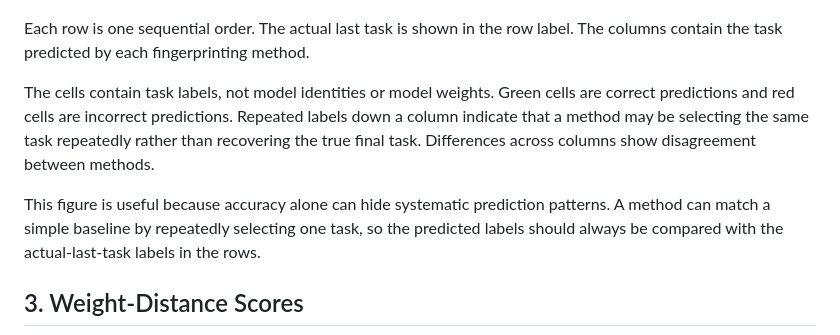
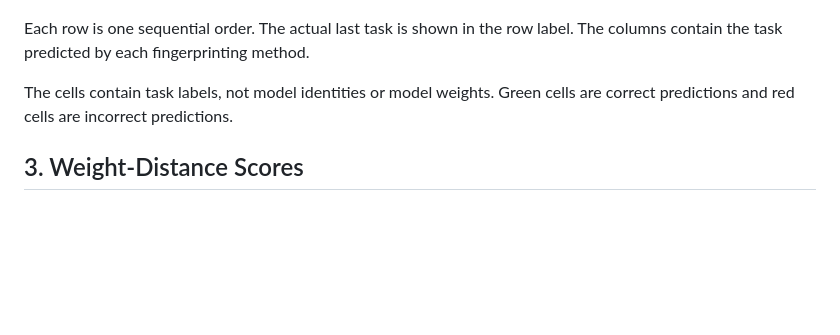
Before and after one commit to Ataulhaye/Sequential-Fine-Tuning-Order-Fingerprints, a Markdown page: docs/FIGURES.md, the part around the change. Rendered like a GitHub page; blank space fills up the shorter version.

```diff
--- a/docs/FIGURES.md
+++ b/docs/FIGURES.md
@@ -24,9 +24,7 @@ The dashed line is computed from the loaded orders as an always-one-task referen
 
 Each row is one sequential order. The actual last task is shown in the row label. The columns contain the task predicted by each fingerprinting method.
 
-The cells contain task labels, not model identities or model weights. Green cells are correct predictions and red cells are incorrect predictions. Repeated labels down a column indicate that a method may be selecting the same task repeatedly rather than recovering the true final task. Differences across columns show disagreement between methods.
-
-This figure is useful because accuracy alone can hide systematic prediction patterns. A method can match a simple baseline by repeatedly selecting one task, so the predicted labels should always be compared with the actual-last-task labels in the rows.
+The cells contain task labels, not model identities or model weights. Green cells are correct predictions and red cells are incorrect predictions.
 
 ## 3. Weight-Distance Scores
 
```
